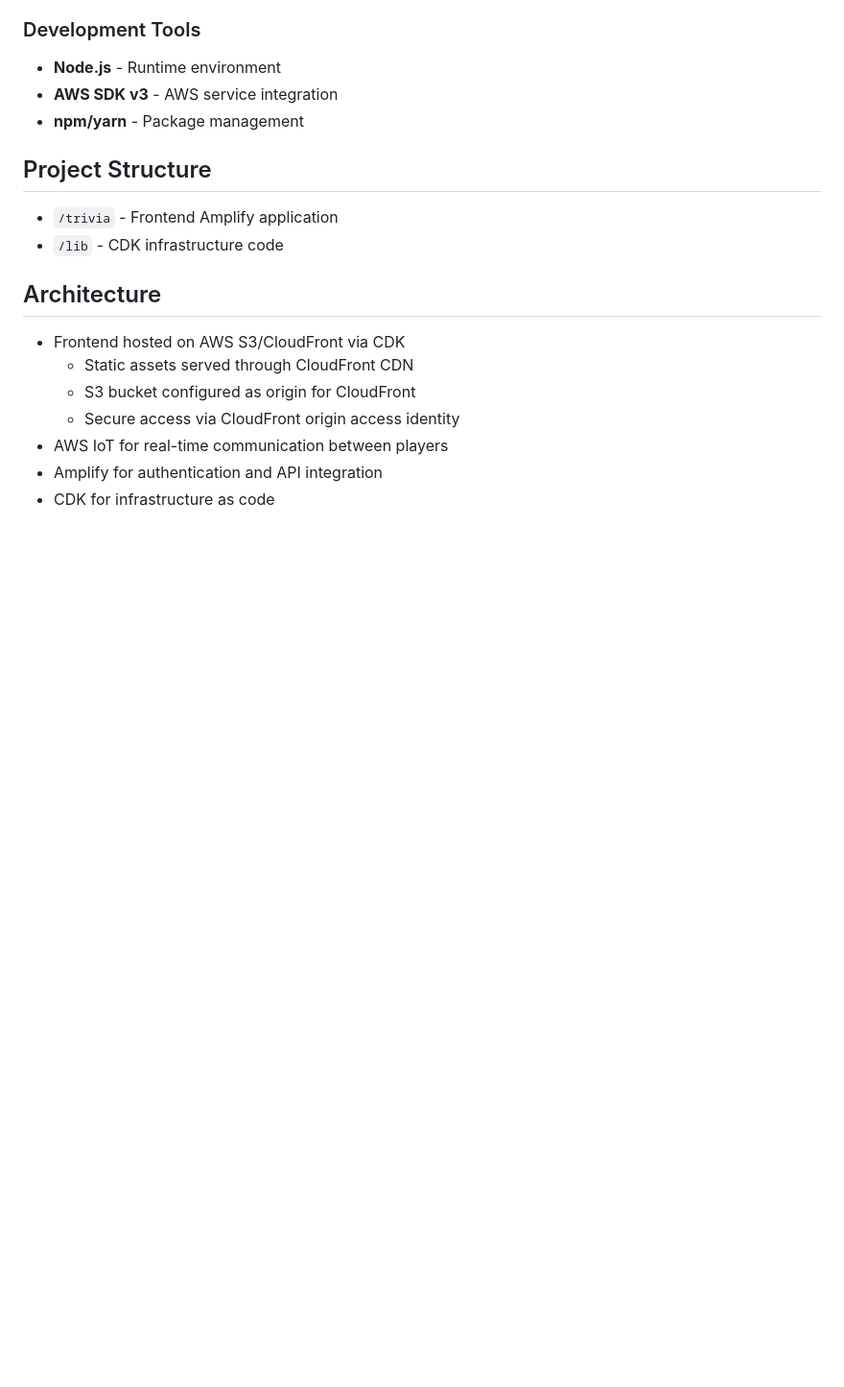
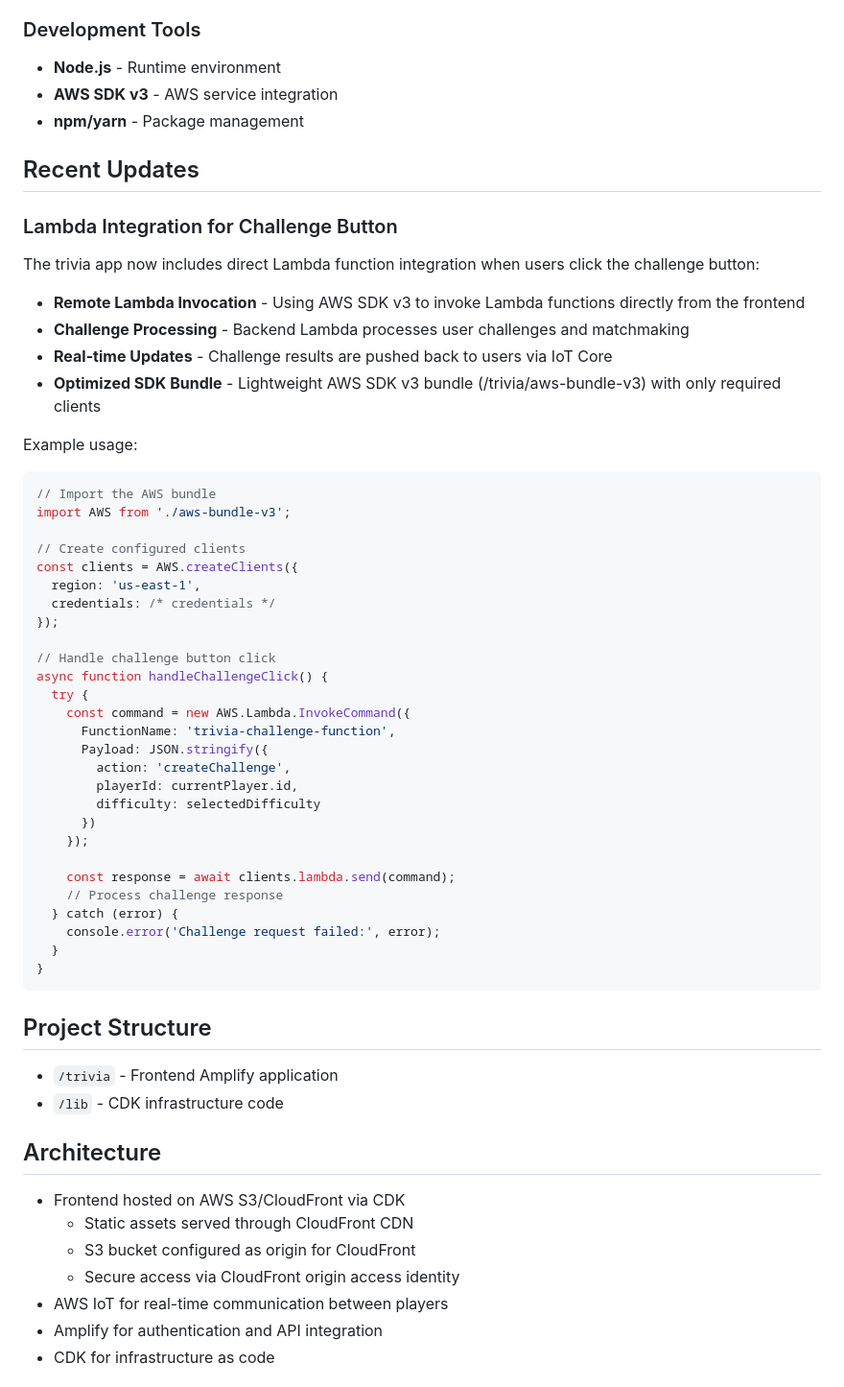
Before and after one commit to kiquetal/cdk-amplify-app, a Markdown page: README.md, the part around the change. Shown at 96% size. Rendered like a GitHub page; blank space fills up the shorter version.

Commit message:
Update README with Lambda integration details and example usage

````diff
--- a/README.md
+++ b/README.md
@@ -11,6 +11,47 @@
 - **Node.js** - Runtime environment
 - **AWS SDK v3** - AWS service integration
 - **npm/yarn** - Package management
+
+## Recent Updates
+
+### Lambda Integration for Challenge Button
+The trivia app now includes direct Lambda function integration when users click the challenge button:
+
+- **Remote Lambda Invocation** - Using AWS SDK v3 to invoke Lambda functions directly from the frontend
+- **Challenge Processing** - Backend Lambda processes user challenges and matchmaking
+- **Real-time Updates** - Challenge results are pushed back to users via IoT Core
+- **Optimized SDK Bundle** - Lightweight AWS SDK v3 bundle (/trivia/aws-bundle-v3) with only required clients
+
+Example usage:
+```javascript
+// Import the AWS bundle
+import AWS from './aws-bundle-v3';
+
+// Create configured clients
+const clients = AWS.createClients({
+  region: 'us-east-1',
+  credentials: /* credentials */
+});
+
+// Handle challenge button click
+async function handleChallengeClick() {
+  try {
+    const command = new AWS.Lambda.InvokeCommand({
+      FunctionName: 'trivia-challenge-function',
+      Payload: JSON.stringify({
+        action: 'createChallenge',
+        playerId: currentPlayer.id,
+        difficulty: selectedDifficulty
+      })
+    });
+
+    const response = await clients.lambda.send(command);
+    // Process challenge response
+  } catch (error) {
+    console.error('Challenge request failed:', error);
+  }
+}
+```
 
 ## Project Structure
 
````
